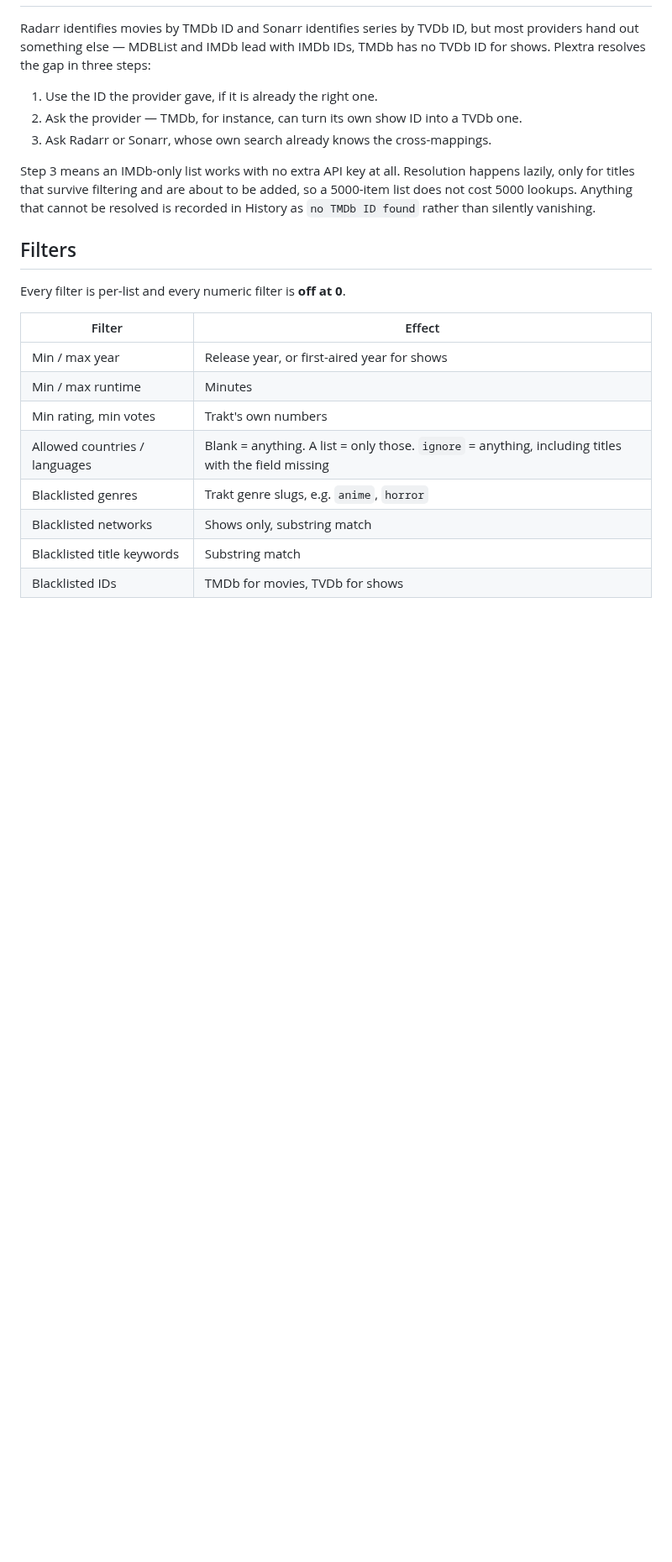
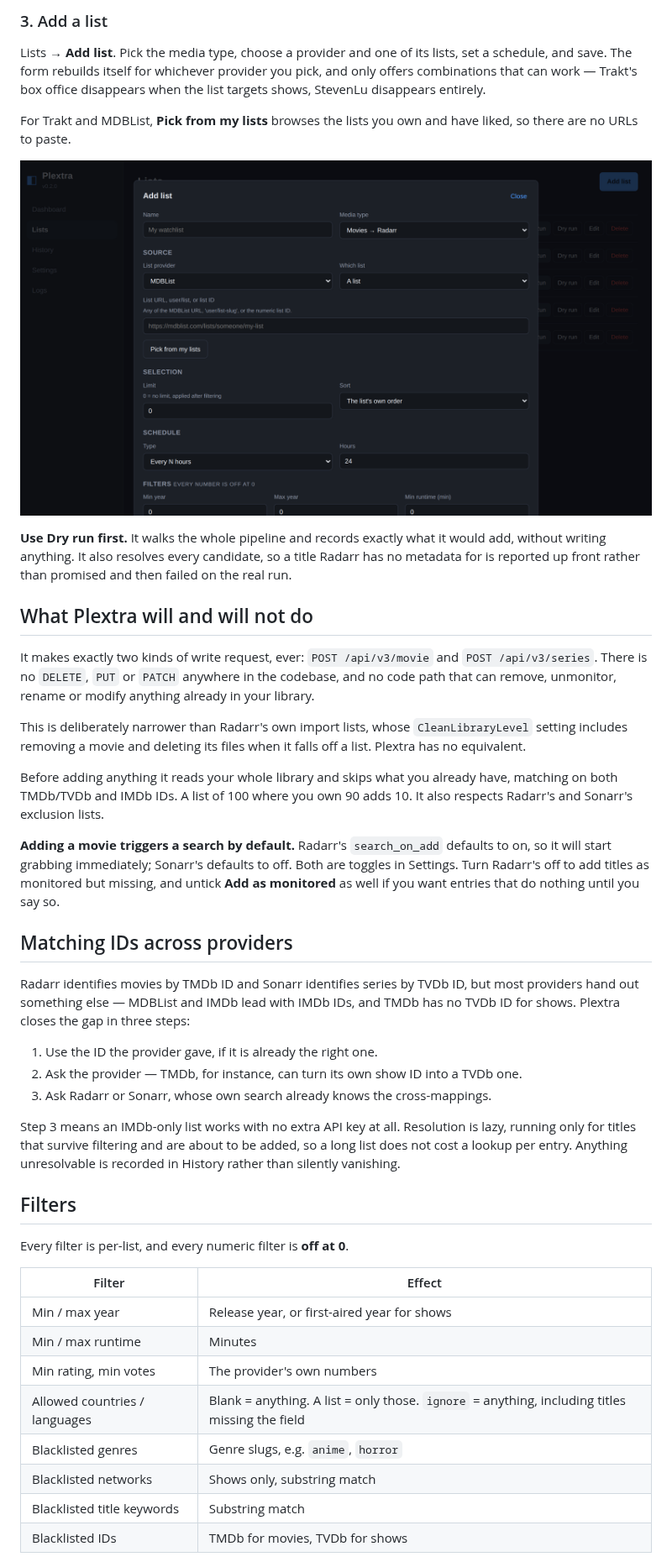
Before and after one commit to austinmabry/plextra, a Markdown page: README.md, the part around one of its changes. Shown at 84% size. Drawn GitHub-style; pictures changed too: docs/screenshots/list-editor.png; blank space fills up the shorter version.

```diff
--- a/README.md
+++ b/README.md
@@ -160,28 +187,67 @@ CouchPotato is also absent; the project has been dead for years.
+### 3. Add a list
+
+Lists → **Add list**. Pick the media type, choose a provider and one of its
+lists, set a schedule, and save. The form rebuilds itself for whichever provider
+you pick, and only offers combinations that can work — Trakt's box office
+disappears when the list targets shows, StevenLu disappears entirely.
+
+For Trakt and MDBList, **Pick from my lists** browses the lists you own and have
+liked, so there are no URLs to paste.
+
+![The list editor, showing source, selection, schedule and filter options](docs/screenshots/list-editor.png)
+
+**Use Dry run first.** It walks the whole pipeline and records exactly what it
+would add, without writing anything. It also resolves every candidate, so a
+title Radarr has no metadata for is reported up front rather than promised and
+then failed on the real run.
+
+## What Plextra will and will not do
+
+It makes exactly two kinds of write request, ever: `POST /api/v3/movie` and
+`POST /api/v3/series`. There is no `DELETE`, `PUT` or `PATCH` anywhere in the
+codebase, and no code path that can remove, unmonitor, rename or modify anything
+already in your library.
+
+This is deliberately narrower than Radarr's own import lists, whose
+`CleanLibraryLevel` setting includes removing a movie and deleting its files
+when it falls off a list. Plextra has no equivalent.
+
+Before adding anything it reads your whole library and skips what you already
+have, matching on both TMDb/TVDb and IMDb IDs. A list of 100 where you own 90
+adds 10. It also respects Radarr's and Sonarr's exclusion lists.
+
+**Adding a movie triggers a search by default.** Radarr's `search_on_add`
+defaults to on, so it will start grabbing immediately; Sonarr's defaults to off.
+Both are toggles in Settings. Turn Radarr's off to add titles as monitored but
+missing, and untick **Add as monitored** as well if you want entries that do
+nothing until you say so.
+
+## Matching IDs across providers
 
 Radarr identifies movies by TMDb ID and Sonarr identifies series by TVDb ID, but
 most providers hand out something else — MDBList and IMDb lead with IMDb IDs,
-TMDb has no TVDb ID for shows. Plextra resolves the gap in three steps:
+and TMDb has no TVDb ID for shows. Plextra closes the gap in three steps:
 
 1. Use the ID the provider gave, if it is already the right one.
 2. Ask the provider — TMDb, for instance, can turn its own show ID into a TVDb one.
 3. Ask Radarr or Sonarr, whose own search already knows the cross-mappings.
 
-Step 3 means an IMDb-only list works with no extra API key at all. Resolution
-happens lazily, only for titles that survive filtering and are about to be added,
-so a 5000-item list does not cost 5000 lookups. Anything that cannot be resolved
-is recorded in History as `no TMDb ID found` rather than silently vanishing.
+Step 3 means an IMDb-only list works with no extra API key at all. Resolution is
+lazy, running only for titles that survive filtering and are about to be added,
+so a long list does not cost a lookup per entry. Anything unresolvable is
+recorded in History rather than silently vanishing.
 
 ## Filters
 
-Every filter is per-list and every numeric filter is **off at 0**.
+Every filter is per-list, and every numeric filter is **off at 0**.
 
 | Filter | Effect |
 | --- | --- |
 | Min / max year | Release year, or first-aired year for shows |
 | Min / max runtime | Minutes |
-| Min rating, min votes | Trakt's own numbers |
-| Allowed countries / languages | Blank = anything. A list = only those. `ignore` = anything, including titles with the field missing |
-| Blacklisted genres | Trakt genre slugs, e.g. `anime`, `horror` |
+| Min rating, min votes | The provider's own numbers |
+| Allowed countries / languages | Blank = anything. A list = only those. `ignore` = anything, including titles missing the field |
+| Blacklisted genres | Genre slugs, e.g. `anime`, `horror` |
 | Blacklisted networks | Shows only, substring match |
 | Blacklisted title keywords | Substring match |
 | Blacklisted IDs | TMDb for movies, TVDb for shows |
```
Also changed, not shown: other parts of README.md (+184 -238 lines), CONTRIBUTING.md (added, +105 -0 lines), docs/screenshots/lists.png, docs/screenshots/settings.png, 6 other files.
